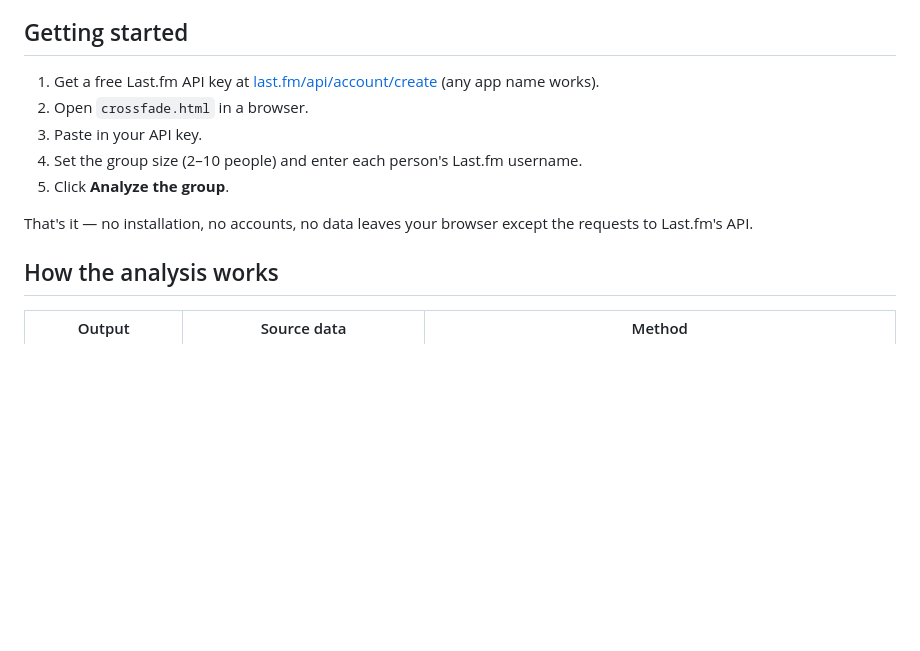
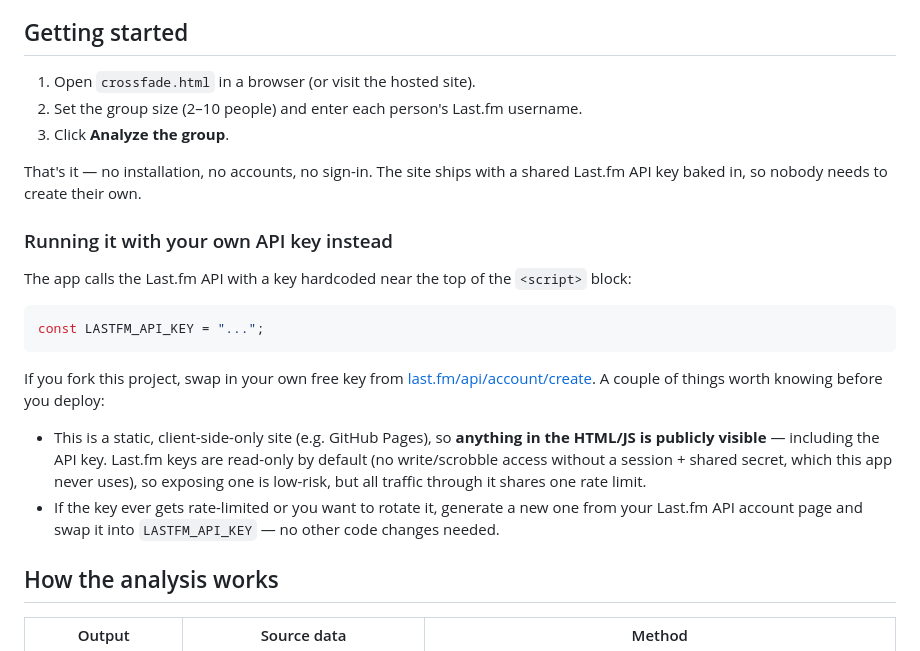
Before and after one commit to 0p3ny0urr1c3/Crossfade, a Markdown page: README.md, the part around the change. Rendered like a GitHub page; blank space fills up the shorter version.

````diff
--- a/README.md
+++ b/README.md
@@ -14,13 +14,24 @@ Give it a Last.fm username for each person in a group, and it will show:
 
 ## Getting started
 
-1. Get a free Last.fm API key at [last.fm/api/account/create](https://www.last.fm/api/account/create) (any app name works).
-2. Open `crossfade.html` in a browser.
-3. Paste in your API key.
-4. Set the group size (2–10 people) and enter each person's Last.fm username.
-5. Click **Analyze the group**.
+1. Open `crossfade.html` in a browser (or visit the hosted site).
+2. Set the group size (2–10 people) and enter each person's Last.fm username.
+3. Click **Analyze the group**.
 
-That's it — no installation, no accounts, no data leaves your browser except the requests to Last.fm's API.
+That's it — no installation, no accounts, no sign-in. The site ships with a shared Last.fm API key baked in, so nobody needs to create their own.
+
+### Running it with your own API key instead
+
+The app calls the Last.fm API with a key hardcoded near the top of the `<script>` block:
+
+```js
+const LASTFM_API_KEY = "...";
+```
+
+If you fork this project, swap in your own free key from [last.fm/api/account/create](https://www.last.fm/api/account/create). A couple of things worth knowing before you deploy:
+
+- This is a static, client-side-only site (e.g. GitHub Pages), so **anything in the HTML/JS is publicly visible** — including the API key. Last.fm keys are read-only by default (no write/scrobble access without a session + shared secret, which this app never uses), so exposing one is low-risk, but all traffic through it shares one rate limit.
+- If the key ever gets rate-limited or you want to rotate it, generate a new one from your Last.fm API account page and swap it into `LASTFM_API_KEY` — no other code changes needed.
 
 ## How the analysis works
 
````
